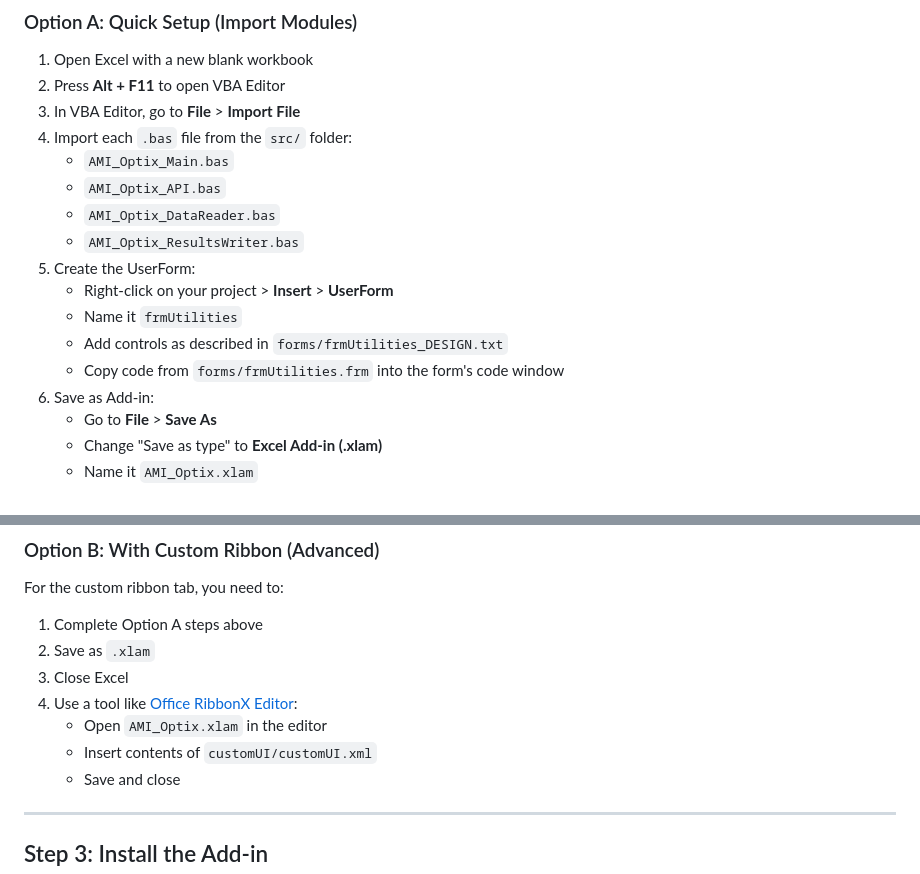
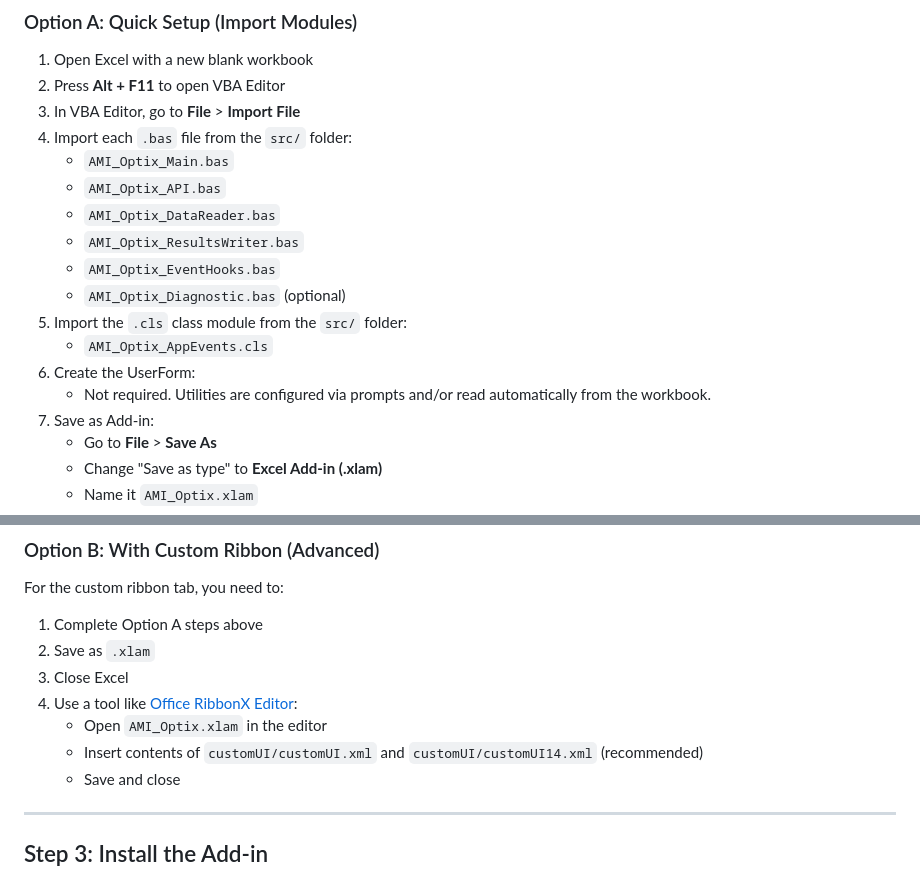
Before and after one commit to martin10101/nyc-ami-calculator, a Markdown page: excel-addin/INSTALL.md, 2 parts joined by grey strips. Drawn GitHub-style.

Commit message:
Update add-in install docs for class modules and ribbon XML

```diff
--- a/excel-addin/INSTALL.md
+++ b/excel-addin/INSTALL.md
@@ -36,11 +36,12 @@ Before installing the add-in, ensure Excel allows macros:
    - `AMI_Optix_API.bas`
    - `AMI_Optix_DataReader.bas`
    - `AMI_Optix_ResultsWriter.bas`
+   - `AMI_Optix_EventHooks.bas`
+   - `AMI_Optix_Diagnostic.bas` (optional)
+5. Import the `.cls` class module from the `src/` folder:
+   - `AMI_Optix_AppEvents.cls`
 5. Create the UserForm:
-   - Right-click on your project > **Insert** > **UserForm**
-   - Name it `frmUtilities`
-   - Add controls as described in `forms/frmUtilities_DESIGN.txt`
-   - Copy code from `forms/frmUtilities.frm` into the form's code window
+   - Not required. Utilities are configured via prompts and/or read automatically from the workbook.
 6. Save as Add-in:
    - Go to **File** > **Save As**
    - Change "Save as type" to **Excel Add-in (.xlam)**
@@ -56,7 +57,7 @@ For the custom ribbon tab, you need to:
 3. Close Excel
 4. Use a tool like [Office RibbonX Editor](https://github.com/fernandreu/office-ribbonx-editor):
    - Open `AMI_Optix.xlam` in the editor
-   - Insert contents of `customUI/customUI.xml`
+   - Insert contents of `customUI/customUI.xml` and `customUI/customUI14.xml` (recommended)
    - Save and close
 
 ---
```
